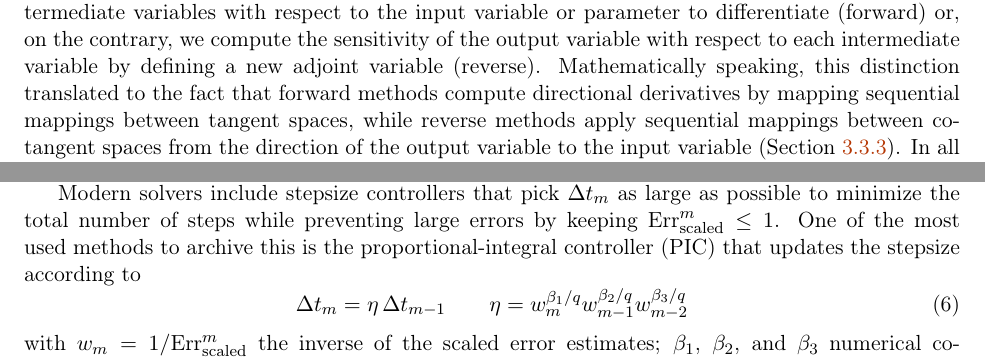
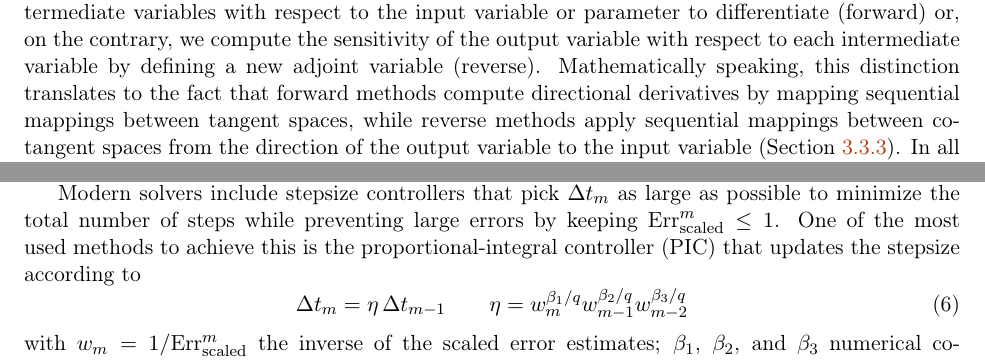
Before and after one commit to ODINN-SciML/DiffEqSensitivity-Review, a LaTeX paper (tex/main.tex, which reads tex/sections/methods-intro.tex, tex/sections/preliminaries.tex): two parts of pages 13 and 15 of 55, joined at a grey line, cut so that both start at the same text. Compiled offline with pdfLaTeX.

Commit message:
Fix some typos

```diff
--- a/tex/sections/methods-intro.tex
+++ b/tex/sections/methods-intro.tex
@@ -29,7 +29,7 @@ On the other side, continuous methods lead to consistency error calculation of t
 % However, one has to keep in mind that AD computes the exact derivative of an approximation of the objective and may not yield an approximation to the exact derivatives of the objective (Section \ref{section:forwardAD-sensitivity}).
 
 The distinction between \textit{forward} and \textit{reverse} regards whether sensitivities are computed for intermediate variables with respect to the input variable or parameter to differentiate (forward) or, on the contrary, we compute the sensitivity of the output variable with respect to each intermediate variable by defining a new adjoint variable (reverse).
-Mathematically speaking, this distinction translated to the fact that forward methods compute directional derivatives by mapping sequential mappings between tangent spaces, while reverse methods apply sequential mappings between co-tangent spaces from the direction of the output variable to the input variable (Section \ref{sec:vjp-jvp}).
+Mathematically speaking, this distinction translates to the fact that forward methods compute directional derivatives by mapping sequential mappings between tangent spaces, while reverse methods apply sequential mappings between co-tangent spaces from the direction of the output variable to the input variable (Section \ref{sec:vjp-jvp}).
 In all forward methods the DE is solved sequentially and simultaneously with the directional derivative during the forward pass of the numerical solver.
 On the contrary, reverse methods compute the gradient by solving a new problem that moves in the opposite direction as the original numerical solver.
 In DE-based models, intermediate variables correspond to intermediate solutions of the DE.
--- a/tex/sections/preliminaries.tex
+++ b/tex/sections/preliminaries.tex
@@ -83,7 +83,7 @@ In the first case, common choices for these include $M^m_i = \max \{ u_i^{m}, \h
 % The choice of the norm $\frac{1}{\sqrt n} \| \cdot \|_2$ for computing the total error $\text{Err}_\text{scaled}$, sometimes known as Hairer norm, has been the standard for a long time \cite{Ranocha_Dalcin_Parsani_Ketcheson_2022} and it is based on the assumption that a small increase in the size of the systems of ODEs (e.g., by simply duplicating the ODE system) should not affect the stepsize choice, but other options can be considered \cite{hairer-solving-1}.
 
 Modern solvers include stepsize controllers that pick $\Delta t_m$ as large as possible to minimize the total number of steps while preventing large errors by keeping $\text{Err}^m_\text{scaled} \leq 1$.
-One of the most used methods to archive this is the proportional-integral controller (PIC) that updates the stepsize according to
+One of the most used methods to achieve this is the proportional-integral controller (PIC) that updates the stepsize according to
 \begin{equation}
     \Delta t_{m} = \eta \, \Delta t_{m-1}
     \qquad
```
Also changed, not shown: tex/appendix/AD-norm.tex (+1 -1 lines), tex/sections/complex-step.tex (+1 -1 lines), tex/sections/preliminaries.tex (2 more changed lines).
